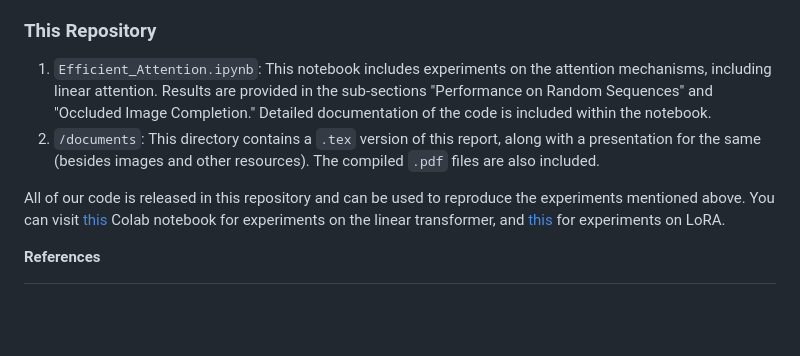
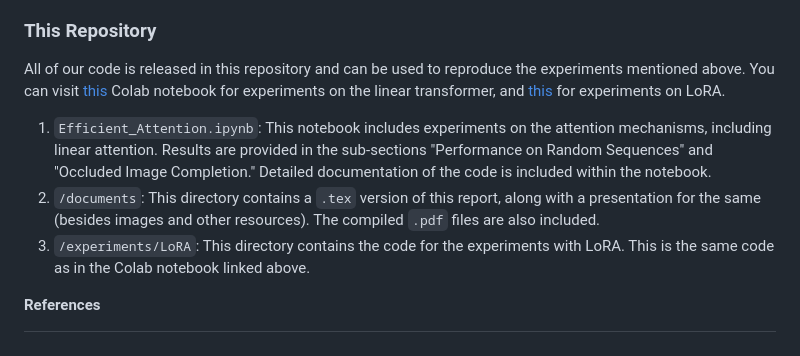
Before and after one commit to mrigankpawagi/EfficientAttention, a Markdown page: README.md, the part around the change. Rendered like a GitHub page; blank space fills up the shorter version.

Commit message:
finalize

```diff
--- a/README.md
+++ b/README.md
@@ -116,10 +116,11 @@ We further explore whether LoRA can be used to train models from scratch, to obs
 We thank [Dhruva Kashyap](https://github.com/DhruvaKashyap), one of the teaching assistants in UMC 203 at IISc and one of the last Emacs users, for his unwavering technical and emotional support throughout the preparation of this report. We are also extremely grateful to Professor Chiranjib Bhattacharyya for providing us with the opportunity to explore this topic through a graded term-paper in the course. The code for the experiments in section "Transformers are RNNs" was adapted from code provided by Katharopoulos et al.[^2] in [colab.research.google.com/drive/1BV4OaWRAHYGeimO0cqHD86GfnfgUaKD4](https://colab.research.google.com/drive/1BV4OaWRAHYGeimO0cqHD86GfnfgUaKD4). We also used the provided pre-trained weights for both the softmax and linear transformers used in our experiments. The code for the experiments in section "Low-Rank Adaptation (LoRA) of Large Language Models" was adapted from [github.com/sunildkumar/lora\_from\_scratch](https://github.com/sunildkumar/lora_from_scratch/blob/main/lora_on_mnist.ipynb).
 
 ### This Repository
+All of our code is released in this repository and can be used to reproduce the experiments mentioned above. You can visit [this](https://colab.research.google.com/drive/1TZVRwEbL3SV4qbqAEnMT2iKPsPf4m_H2?usp=sharing) Colab notebook for experiments on the linear transformer, and [this](https://colab.research.google.com/drive/1nH8ELx2W1UwV8qI-qnGp_5K0CAUfdR6P?usp=sharing) for experiments on LoRA.
+
 1. `Efficient_Attention.ipynb`: This notebook includes experiments on the attention mechanisms, including linear attention. Results are provided in the sub-sections "Performance on Random Sequences" and "Occluded Image Completion." Detailed documentation of the code is included within the notebook.
 2. `/documents`: This directory contains a `.tex` version of this report, along with a presentation for the same (besides images and other resources). The compiled `.pdf` files are also included.
-
-All of our code is released in this repository and can be used to reproduce the experiments mentioned above. You can visit [this](https://colab.research.google.com/drive/1TZVRwEbL3SV4qbqAEnMT2iKPsPf4m_H2?usp=sharing) Colab notebook for experiments on the linear transformer, and [this](https://colab.research.google.com/drive/1nH8ELx2W1UwV8qI-qnGp_5K0CAUfdR6P?usp=sharing) for experiments on LoRA.
+3. `/experiments/LoRA`: This directory contains the code for the experiments with LoRA. This is the same code as in the Colab notebook linked above.
 
 **References**
 
```
